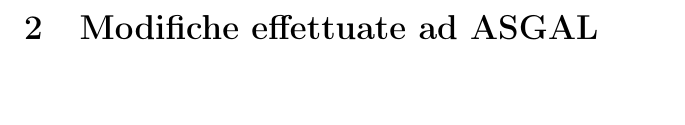
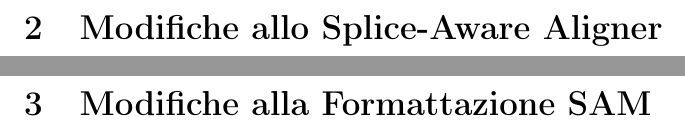
Before and after one commit to HopedWall/TesiTriennaleASGAL, a LaTeX paper (main.tex, which reads chapters/modificheformattazioneSAM.tex, chapters/modifichespliceawarealigner.tex): part of page 7 of 7 before the commit and two parts of pages 7 and 8 of 11 after it, the two joined at a grey line, cut at the place of the change. Compiled offline with pdfLaTeX.

Commit message:
Added additional chapters

```diff
--- /dev/null
+++ b/chapters/modificheformattazioneSAM.tex
@@ -0,0 +1 @@
+\section{Modifiche alla Formattazione SAM}
--- /dev/null
+++ b/chapters/modifichespliceawarealigner.tex
@@ -0,0 +1 @@
+\section{Modifiche allo Splice-Aware Aligner}
--- a/main.tex
+++ b/main.tex
@@ -36,5 +36,7 @@
     	\include{./chapters/alternativesplicing}
     	\include{./chapters/pairedendreads}
 
-    	\section{Modifiche effettuate ad ASGAL}
+%    \section{Modifiche effettuate ad ASGAL}
 
+    	\include{./chapters/modifichespliceawarealigner}
+    	\include{./chapters/modificheformattazioneSAM}
```
Also changed, not shown: chapters/conclusioni.tex (added, +1 -0 lines), chapters/esempiofunzionamento.tex (added, +1 -0 lines), chapters/modificherilevazioneas.tex (added, +1 -0 lines), main.pdf, main.tex (7 more changed lines), 1 other file.
